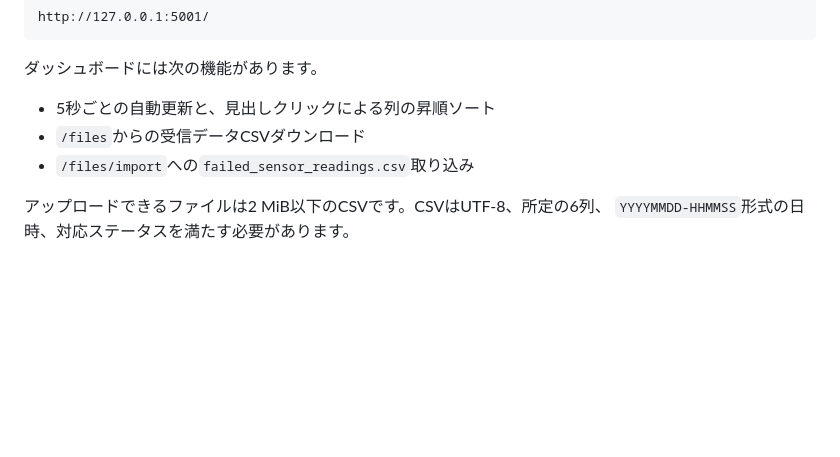
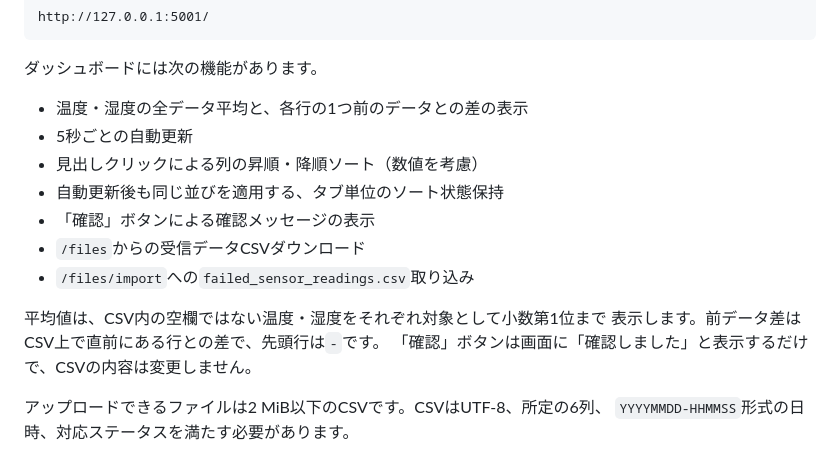
Before and after one commit to yu1sh/iot-dev-pro-3-g-08b-work, a Markdown page: README.md, the part around the change. Drawn GitHub-style; blank space fills up the shorter version.

```diff
--- a/README.md
+++ b/README.md
@@ -102,9 +102,17 @@ http://127.0.0.1:5001/
 
 ダッシュボードには次の機能があります。
 
-- 5秒ごとの自動更新と、見出しクリックによる列の昇順ソート
+- 温度・湿度の全データ平均と、各行の1つ前のデータとの差の表示
+- 5秒ごとの自動更新
+- 見出しクリックによる列の昇順・降順ソート（数値を考慮）
+- 自動更新後も同じ並びを適用する、タブ単位のソート状態保持
+- 「確認」ボタンによる確認メッセージの表示
 - `/files`からの受信データCSVダウンロード
 - `/files/import`への`failed_sensor_readings.csv`取り込み
+
+平均値は、CSV内の空欄ではない温度・湿度をそれぞれ対象として小数第1位まで
+表示します。前データ差はCSV上で直前にある行との差で、先頭行は`-`です。
+「確認」ボタンは画面に「確認しました」と表示するだけで、CSVの内容は変更しません。
 
 アップロードできるファイルは2 MiB以下のCSVです。CSVはUTF-8、所定の6列、
 `YYYYMMDD-HHMMSS`形式の日時、対応ステータスを満たす必要があります。
```
Also changed, not shown: docs/技術資料.md (+41 -4 lines).
